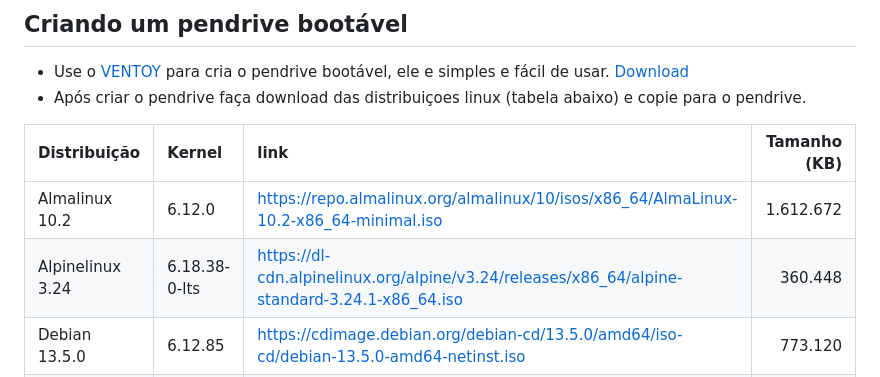
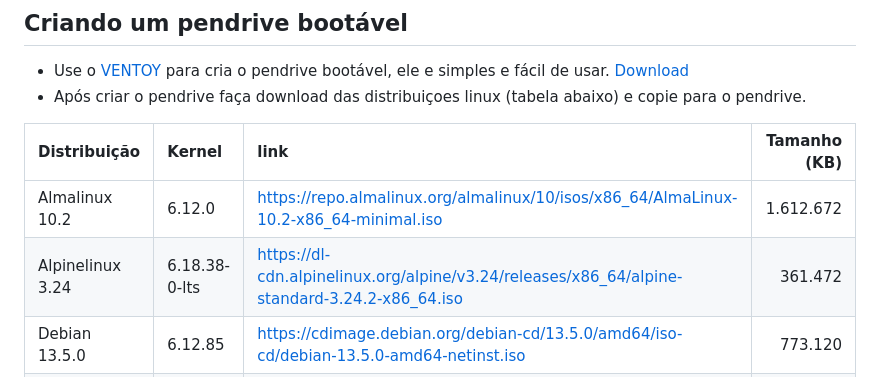
Before and after one commit to tk4in/Plataforma, a Markdown page: README.md, the part around the change. Rendered like a GitHub page.

Commit message:
Update Alpinelinux version in README

```diff
--- a/README.md
+++ b/README.md
@@ -38,7 +38,7 @@
 | Distribuição | Kernel | link | Tamanho (KB)|
 |:---|:---|:---|---:|
 | Almalinux 10.2 | 6.12.0 | https://repo.almalinux.org/almalinux/10/isos/x86_64/AlmaLinux-10.2-x86_64-minimal.iso | 1.612.672|
-| Alpinelinux 3.24 | 6.18.38-0-lts | https://dl-cdn.alpinelinux.org/alpine/v3.24/releases/x86_64/alpine-standard-3.24.1-x86_64.iso | 360.448|
+| Alpinelinux 3.24 | 6.18.38-0-lts | https://dl-cdn.alpinelinux.org/alpine/v3.24/releases/x86_64/alpine-standard-3.24.2-x86_64.iso | 361.472|
 | Debian 13.5.0 | 6.12.85 | https://cdimage.debian.org/debian-cd/13.5.0/amd64/iso-cd/debian-13.5.0-amd64-netinst.iso | 773.120|
 | Ubuntu 22.04.5 | 6.8 | https://releases.ubuntu.com/22.04.5/ubuntu-22.04.5-live-server-amd64.iso | 2.086.842|
 | Ubuntu 24.04.4 LTS| 6.8.0-111-generic | https://releases.ubuntu.com/24.04.4/ubuntu-24.04.4-live-server-amd64.iso | 3.325.654|
```
